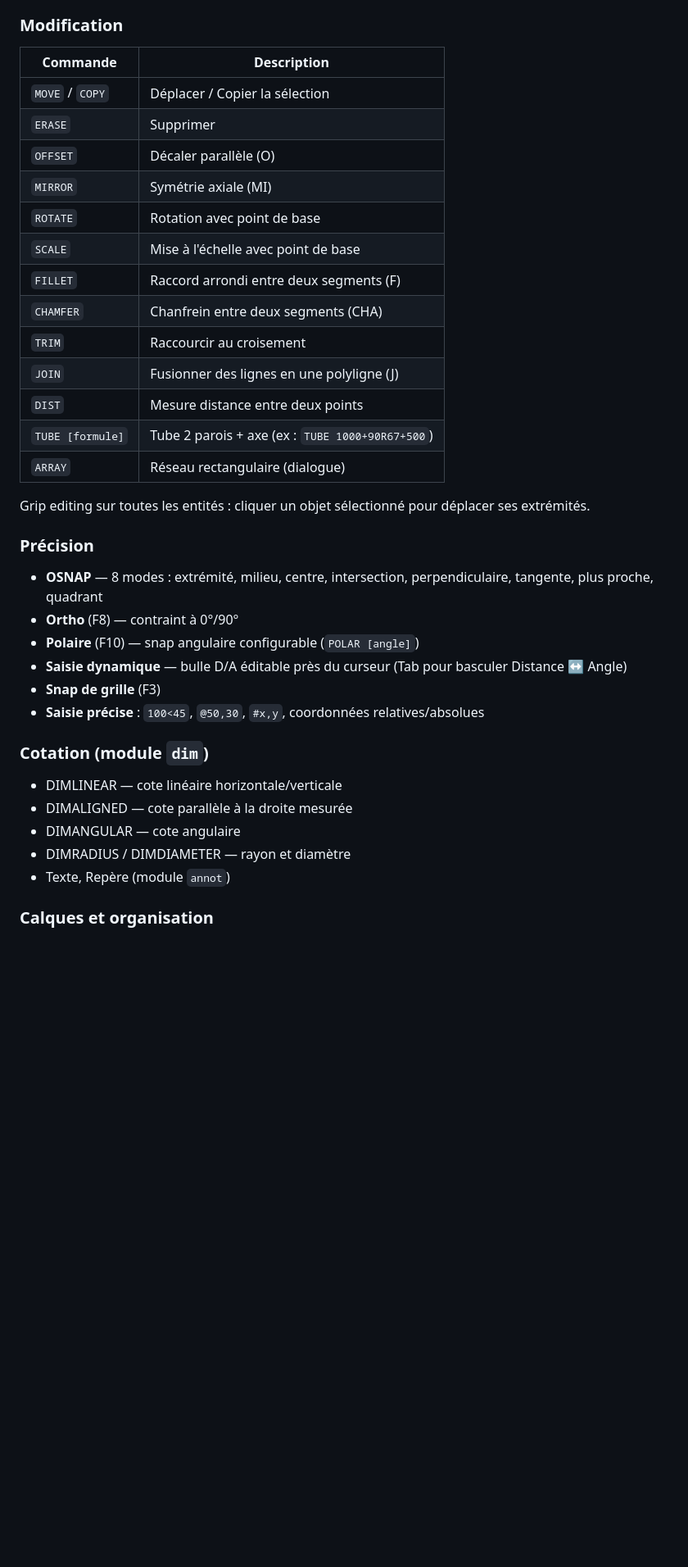
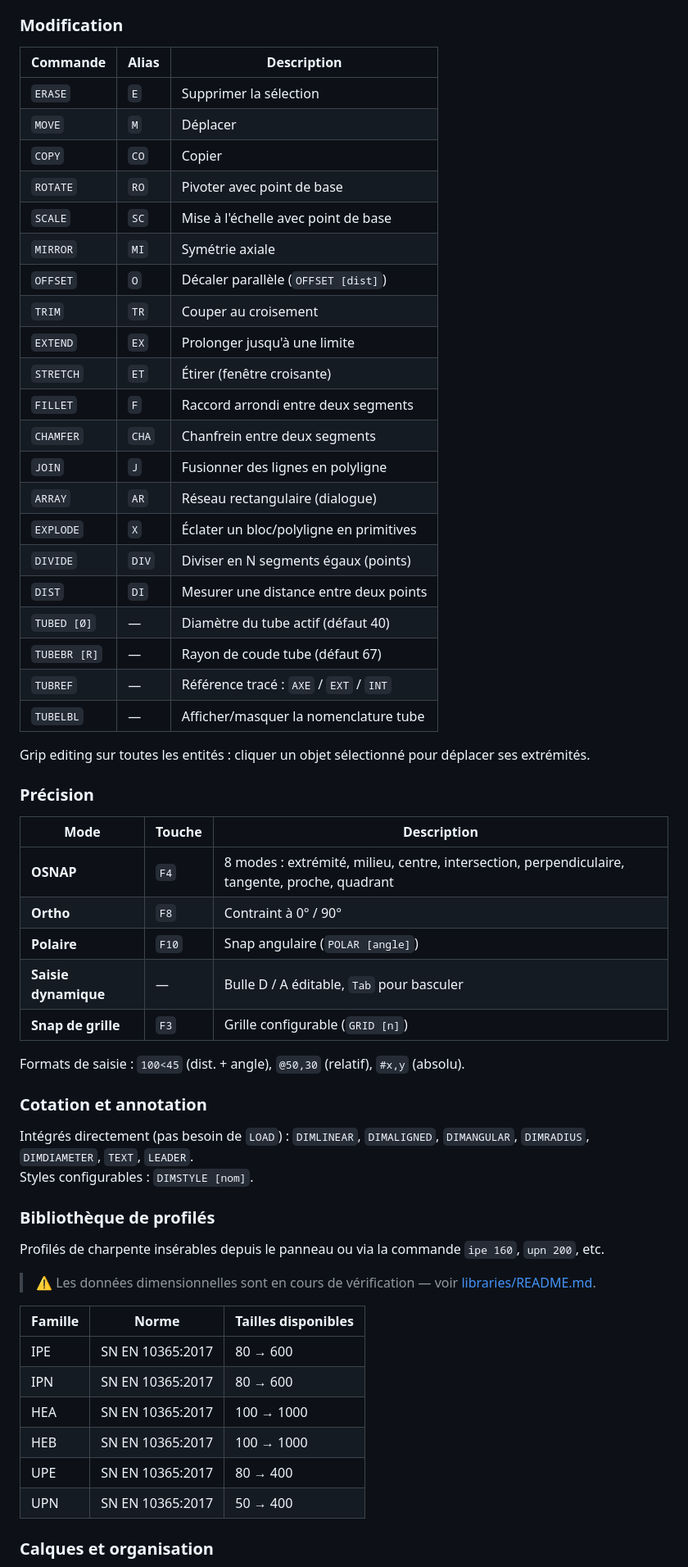
Before and after one commit to jscheuner/minicad, a Markdown page: README.md, the part around one of its changes. Shown at 82% size. GitHub-like rendering; blank space fills up the shorter version.

Commit message:
README : outils de dessin et modification en tableaux, commandes complètes v0.09
Co-Authored-By: Claude Sonnet 4.6 <noreply@anthropic.com>

```diff
--- a/README.md
+++ b/README.md
@@ -44,36 +67,62 @@ Aucun npm, aucun build, aucune connexion internet requise (version locale).
 
 ### Modification
-| Commande | Description |
-|----------|-------------|
-| `MOVE` / `COPY` | Déplacer / Copier la sélection |
-| `ERASE` | Supprimer |
-| `OFFSET` | Décaler parallèle (O) |
-| `MIRROR` | Symétrie axiale (MI) |
-| `ROTATE` | Rotation avec point de base |
-| `SCALE` | Mise à l'échelle avec point de base |
-| `FILLET` | Raccord arrondi entre deux segments (F) |
-| `CHAMFER` | Chanfrein entre deux segments (CHA) |
-| `TRIM` | Raccourcir au croisement |
-| `JOIN` | Fusionner des lignes en une polyligne (J) |
-| `DIST` | Mesure distance entre deux points |
-| `TUBE [formule]` | Tube 2 parois + axe (ex : `TUBE 1000+90R67+500`) |
-| `ARRAY` | Réseau rectangulaire (dialogue) |
+
+| Commande | Alias | Description |
+|----------|-------|-------------|
+| `ERASE` | `E` | Supprimer la sélection |
+| `MOVE` | `M` | Déplacer |
+| `COPY` | `CO` | Copier |
+| `ROTATE` | `RO` | Pivoter avec point de base |
+| `SCALE` | `SC` | Mise à l'échelle avec point de base |
+| `MIRROR` | `MI` | Symétrie axiale |
+| `OFFSET` | `O` | Décaler parallèle (`OFFSET [dist]`) |
+| `TRIM` | `TR` | Couper au croisement |
+| `EXTEND` | `EX` | Prolonger jusqu'à une limite |
+| `STRETCH` | `ET` | Étirer (fenêtre croisante) |
+| `FILLET` | `F` | Raccord arrondi entre deux segments |
+| `CHAMFER` | `CHA` | Chanfrein entre deux segments |
+| `JOIN` | `J` | Fusionner des lignes en polyligne |
+| `ARRAY` | `AR` | Réseau rectangulaire (dialogue) |
+| `EXPLODE` | `X` | Éclater un bloc/polyligne en primitives |
+| `DIVIDE` | `DIV` | Diviser en N segments égaux (points) |
+| `DIST` | `DI` | Mesurer une distance entre deux points |
+| `TUBED [Ø]` | — | Diamètre du tube actif (défaut 40) |
+| `TUBEBR [R]` | — | Rayon de coude tube (défaut 67) |
+| `TUBREF` | — | Référence tracé : `AXE` / `EXT` / `INT` |
+| `TUBELBL` | — | Afficher/masquer la nomenclature tube |
 
 Grip editing sur toutes les entités : cliquer un objet sélectionné pour déplacer ses extrémités.
 
 ### Précision
-- **OSNAP** — 8 modes : extrémité, milieu, centre, intersection, perpendiculaire, tangente, plus proche, quadrant
-- **Ortho** (F8) — contraint à 0°/90°
-- **Polaire** (F10) — snap angulaire configurable (`POLAR [angle]`)
-- **Saisie dynamique** — bulle D/A éditable près du curseur (Tab pour basculer Distance ↔ Angle)
-- **Snap de grille** (F3)
-- **Saisie précise** : `100<45`, `@50,30`, `#x,y`, coordonnées relatives/absolues
 
-### Cotation (module `dim`)
-- DIMLINEAR — cote linéaire horizontale/verticale
-- DIMALIGNED — cote parallèle à la droite mesurée
-- DIMANGULAR — cote angulaire
-- DIMRADIUS / DIMDIAMETER — rayon et diamètre
-- Texte, Repère (module `annot`)
+| Mode | Touche | Description |
+|------|--------|-------------|
+| **OSNAP** | `F4` | 8 modes : extrémité, milieu, centre, intersection, perpendiculaire, tangente, proche, quadrant |
+| **Ortho** | `F8` | Contraint à 0° / 90° |
+| **Polaire** | `F10` | Snap angulaire (`POLAR [angle]`) |
+| **Saisie dynamique** | — | Bulle D / A éditable, `Tab` pour basculer |
+| **Snap de grille** | `F3` | Grille configurable (`GRID [n]`) |
+
+Formats de saisie : `100<45` (dist. + angle), `@50,30` (relatif), `#x,y` (absolu).
+
+### Cotation et annotation
+
+Intégrés directement (pas besoin de `LOAD`) : `DIMLINEAR`, `DIMALIGNED`, `DIMANGULAR`, `DIMRADIUS`, `DIMDIAMETER`, `TEXT`, `LEADER`.
+Styles configurables : `DIMSTYLE [nom]`.
+
+### Bibliothèque de profilés
+
+Profilés de charpente insérables depuis le panneau ou via la commande `ipe 160`, `upn 200`, etc.
+
+> ⚠️ Les données dimensionnelles sont en cours de vérification — voir [libraries/README.md](libraries/README.md).
+
+| Famille | Norme | Tailles disponibles |
+|---------|-------|---------------------|
+| IPE | SN EN 10365:2017 | 80 → 600 |
+| IPN | SN EN 10365:2017 | 80 → 600 |
+| HEA | SN EN 10365:2017 | 100 → 1000 |
+| HEB | SN EN 10365:2017 | 100 → 1000 |
+| UPE | SN EN 10365:2017 | 80 → 400 |
+| UPN | SN EN 10365:2017 | 50 → 400 |
 
 ### Calques et organisation
```
Also changed, not shown: other parts of README.md (+110 -60 lines).
